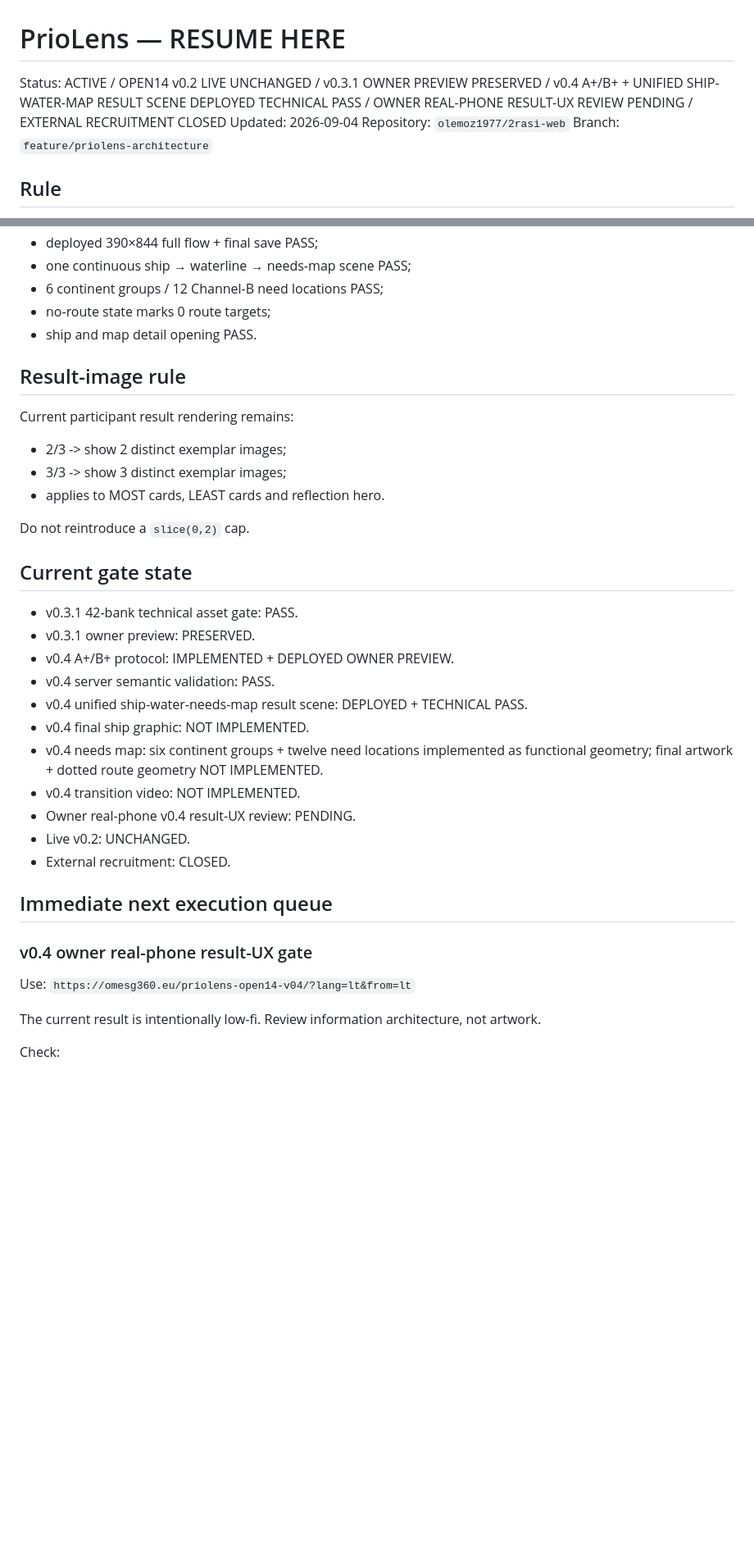
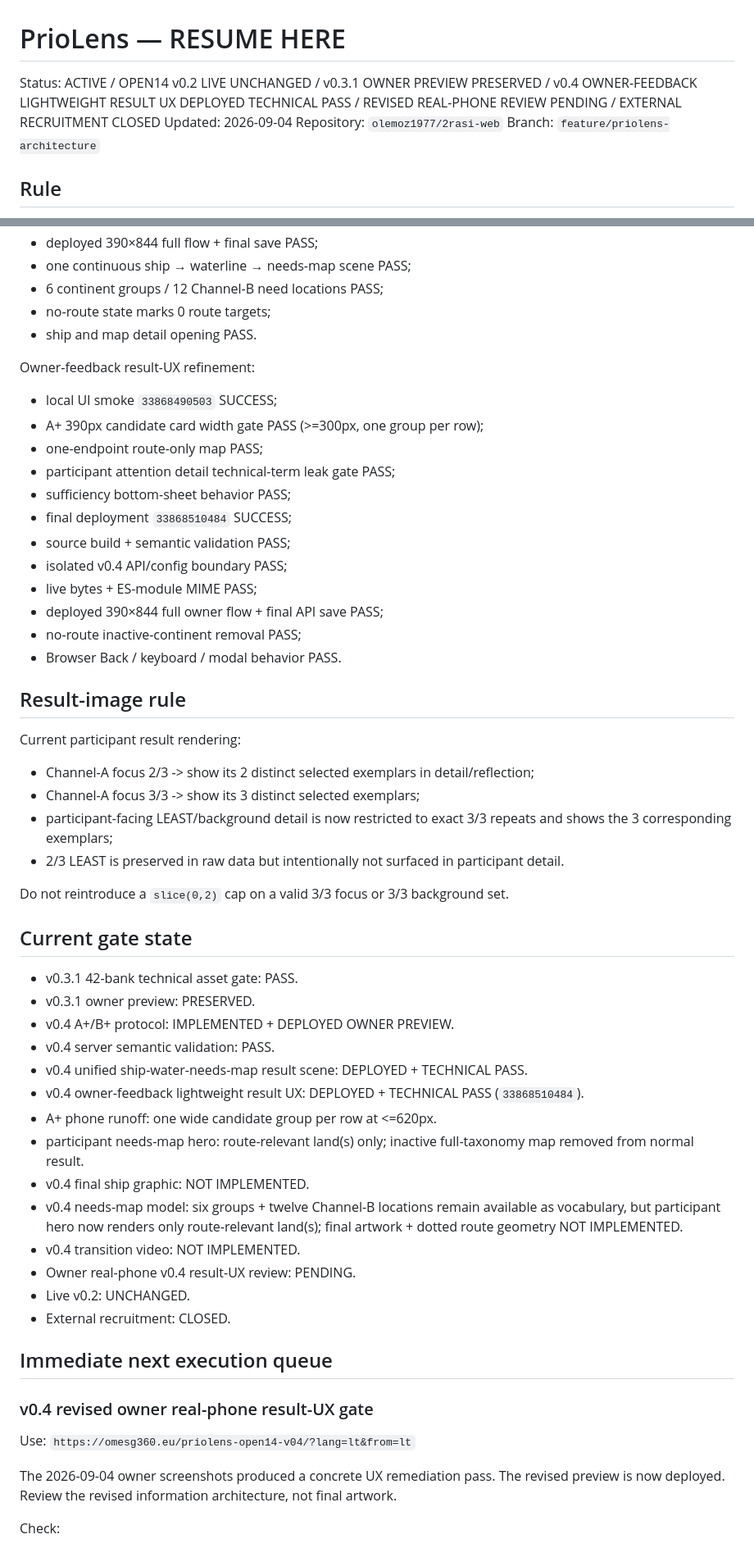
Before and after one commit to olemoz1977/2rasi-web, a Markdown page: tools/priolens/RESUME_HERE.md, 2 parts joined by grey strips. Shown at 82% size. Drawn GitHub-style; blank space fills up the shorter version.

Commit message:
PrioLens: advance resume point after v0.4 UX remediation

```diff
--- a/tools/priolens/RESUME_HERE.md
+++ b/tools/priolens/RESUME_HERE.md
@@ -1,6 +1,6 @@
 # PrioLens — RESUME HERE
 
-Status: ACTIVE / OPEN14 v0.2 LIVE UNCHANGED / v0.3.1 OWNER PREVIEW PRESERVED / v0.4 A+/B+ + UNIFIED SHIP-WATER-MAP RESULT SCENE DEPLOYED TECHNICAL PASS / OWNER REAL-PHONE RESULT-UX REVIEW PENDING / EXTERNAL RECRUITMENT CLOSED
+Status: ACTIVE / OPEN14 v0.2 LIVE UNCHANGED / v0.3.1 OWNER PREVIEW PRESERVED / v0.4 OWNER-FEEDBACK LIGHTWEIGHT RESULT UX DEPLOYED TECHNICAL PASS / REVISED REAL-PHONE REVIEW PENDING / EXTERNAL RECRUITMENT CLOSED
 Updated: 2026-09-04
 Repository: `olemoz1977/2rasi-web`
 Branch: `feature/priolens-architecture`
@@ -240,14 +246,29 @@ v0.4 unified scene follow-up:
 - no-route state marks 0 route targets;
 - ship and map detail opening PASS.
 
+Owner-feedback result-UX refinement:
+- local UI smoke `33868490503` SUCCESS;
+- A+ 390px candidate card width gate PASS (>=300px, one group per row);
+- one-endpoint route-only map PASS;
+- participant attention detail technical-term leak gate PASS;
+- sufficiency bottom-sheet behavior PASS;
+- final deployment `33868510484` SUCCESS;
+- source build + semantic validation PASS;
+- isolated v0.4 API/config boundary PASS;
+- live bytes + ES-module MIME PASS;
+- deployed 390×844 full owner flow + final API save PASS;
+- no-route inactive-continent removal PASS;
+- Browser Back / keyboard / modal behavior PASS.
+
 ## Result-image rule
 
-Current participant result rendering remains:
-- 2/3 -> show 2 distinct exemplar images;
-- 3/3 -> show 3 distinct exemplar images;
-- applies to MOST cards, LEAST cards and reflection hero.
+Current participant result rendering:
+- Channel-A focus 2/3 -> show its 2 distinct selected exemplars in detail/reflection;
+- Channel-A focus 3/3 -> show its 3 distinct selected exemplars;
+- participant-facing LEAST/background detail is now restricted to exact 3/3 repeats and shows the 3 corresponding exemplars;
+- 2/3 LEAST is preserved in raw data but intentionally not surfaced in participant detail.
 
-Do not reintroduce a `slice(0,2)` cap.
+Do not reintroduce a `slice(0,2)` cap on a valid 3/3 focus or 3/3 background set.
 
 ## Current gate state
 
@@ -256,8 +277,11 @@ Do not reintroduce a `slice(0,2)` cap.
 - v0.4 A+/B+ protocol: IMPLEMENTED + DEPLOYED OWNER PREVIEW.
 - v0.4 server semantic validation: PASS.
 - v0.4 unified ship-water-needs-map result scene: DEPLOYED + TECHNICAL PASS.
+- v0.4 owner-feedback lightweight result UX: DEPLOYED + TECHNICAL PASS (`33868510484`).
+- A+ phone runoff: one wide candidate group per row at <=620px.
+- participant needs-map hero: route-relevant land(s) only; inactive full-taxonomy map removed from normal result.
 - v0.4 final ship graphic: NOT IMPLEMENTED.
-- v0.4 needs map: six continent groups + twelve need locations implemented as functional geometry; final artwork + dotted route geometry NOT IMPLEMENTED.
+- v0.4 needs-map model: six groups + twelve Channel-B locations remain available as vocabulary, but participant hero now renders only route-relevant land(s); final artwork + dotted route geometry NOT IMPLEMENTED.
 - v0.4 transition video: NOT IMPLEMENTED.
 - Owner real-phone v0.4 result-UX review: PENDING.
 - Live v0.2: UNCHANGED.
@@ -265,11 +289,11 @@ Do not reintroduce a `slice(0,2)` cap.
 
 ## Immediate next execution queue
 
-### v0.4 owner real-phone result-UX gate
+### v0.4 revised owner real-phone result-UX gate
 
 Use:
 `https://omesg360.eu/priolens-open14-v04/?lang=lt&from=lt`
 
-The current result is intentionally low-fi. Review information architecture, not artwork.
+The 2026-09-04 owner screenshots produced a concrete UX remediation pass. The revised preview is now deployed. Review the revised information architecture, not final artwork.
 
 Check:
```
Also changed, not shown: other parts of tools/priolens/RESUME_HERE.md (+27 -18 lines).
